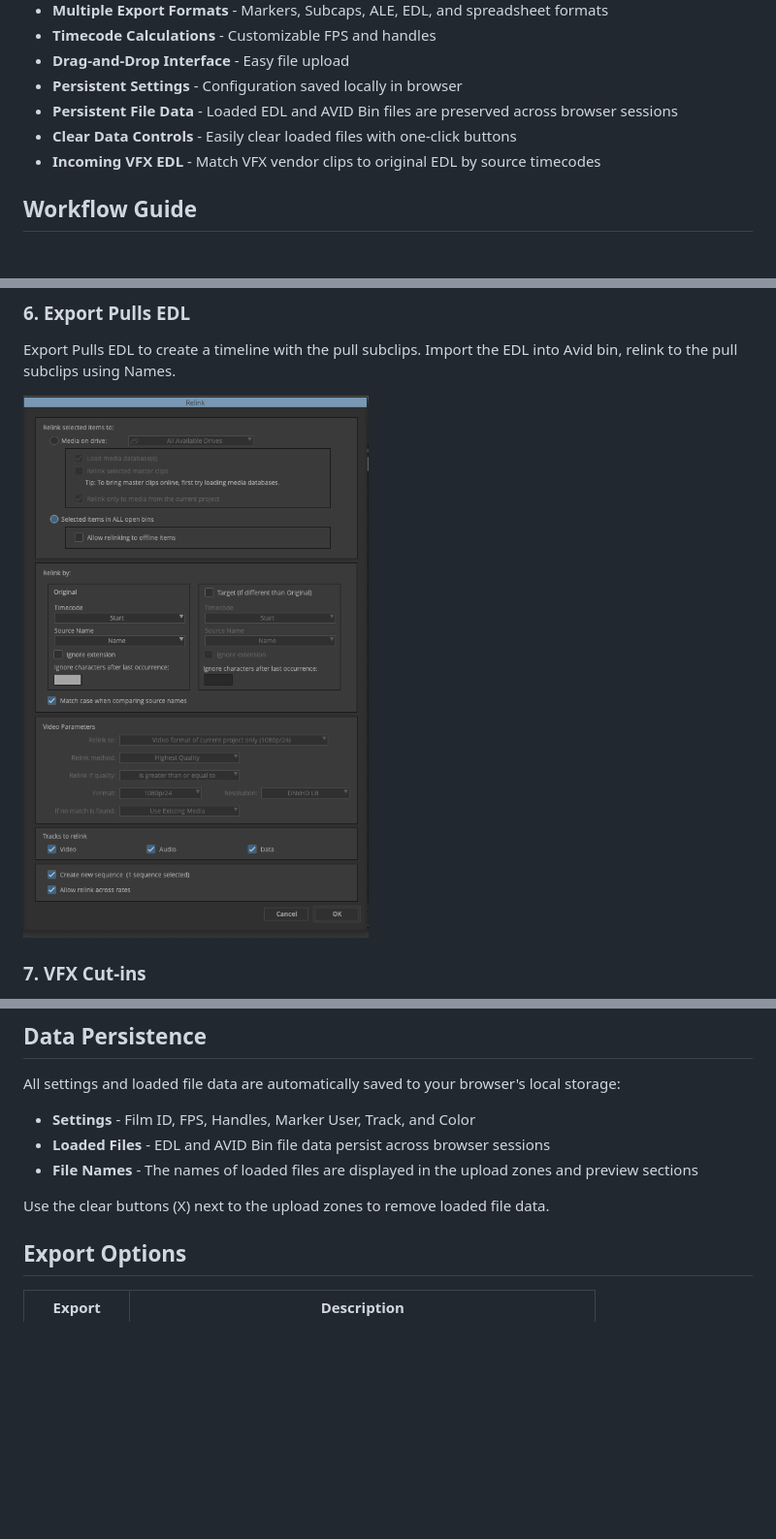
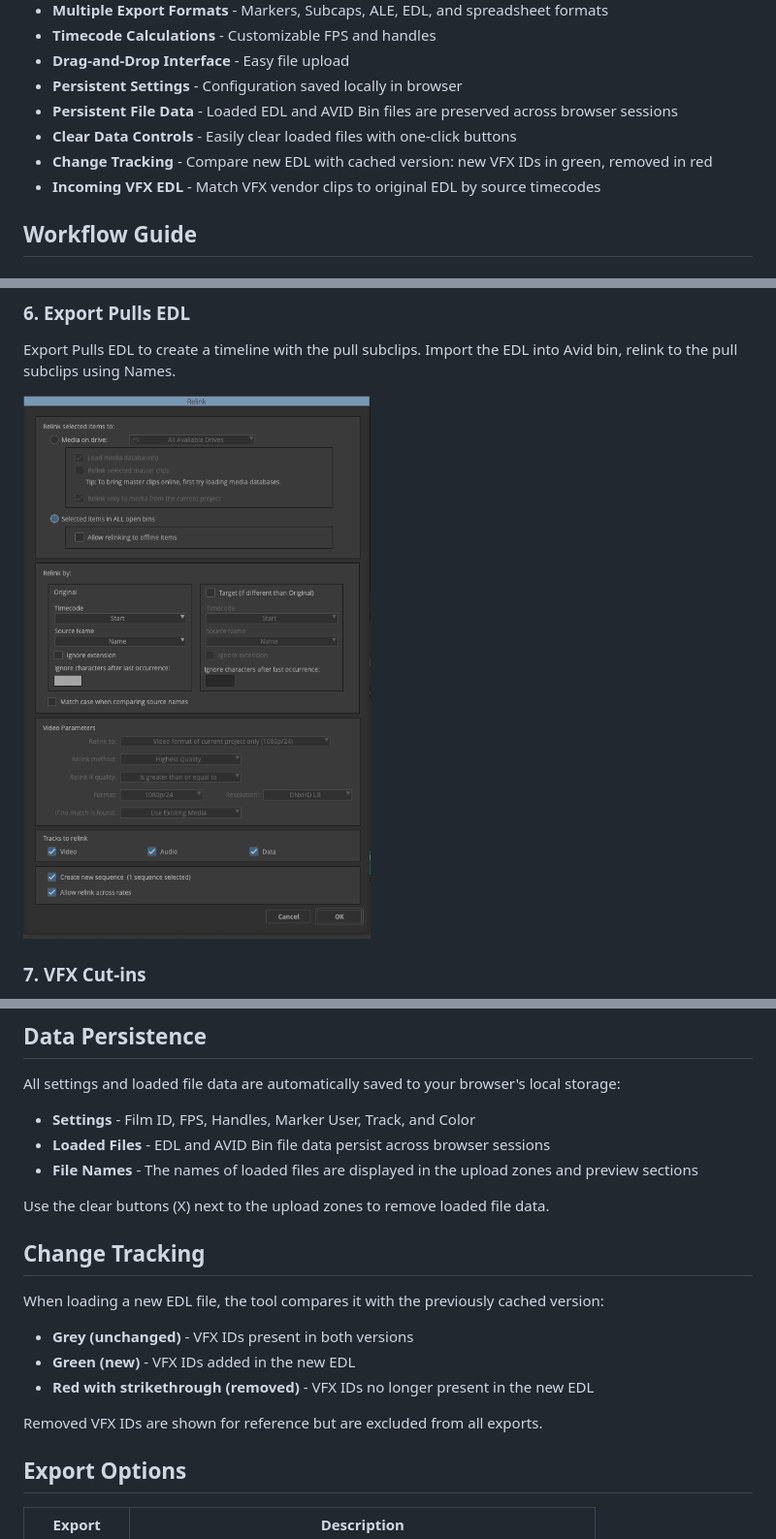
Before and after one commit to pnardese/web-vfx-turnover, a Markdown page: README.md, 3 parts joined by grey strips. Shown at 97% size. Drawn GitHub-style; pictures changed too: imgs/04_relink_edl_pulls_v02.png (added); blank space fills up the shorter version.

```diff
--- a/README.md
+++ b/README.md
@@ -12,6 +12,7 @@ A web-based tool that streamlines VFX sequence preparation for post-production w
 - **Persistent Settings** - Configuration saved locally in browser
 - **Persistent File Data** - Loaded EDL and AVID Bin files are preserved across browser sessions
 - **Clear Data Controls** - Easily clear loaded files with one-click buttons
+- **Change Tracking** - Compare new EDL with cached version: new VFX IDs in green, removed in red
 - **Incoming VFX EDL** - Match VFX vendor clips to original EDL by source timecodes
 
 ## Workflow Guide
@@ -50,7 +51,7 @@ Export ALE Pulls to create pulls (subclips with VFX IDs as names from the master
 
 Export Pulls EDL to create a timeline with the pull subclips. Import the EDL into Avid bin, relink to the pull subclips using Names.
 
-![Relink configuration](imgs/04_relink_edl_pulls.png)
+![Relink configuration](imgs/04_relink_edl_pulls_v02.png)
 
 ### 7. VFX Cut-ins
 
@@ -75,6 +76,16 @@ All settings and loaded file data are automatically saved to your browser's loca
 - **File Names** - The names of loaded files are displayed in the upload zones and preview sections
 
 Use the clear buttons (X) next to the upload zones to remove loaded file data.
+
+## Change Tracking
+
+When loading a new EDL file, the tool compares it with the previously cached version:
+
+- **Grey (unchanged)** - VFX IDs present in both versions
+- **Green (new)** - VFX IDs added in the new EDL
+- **Red with strikethrough (removed)** - VFX IDs no longer present in the new EDL
+
+Removed VFX IDs are shown for reference but are excluded from all exports.
 
 ## Export Options
 
```
Also changed, not shown: 1 other file.
